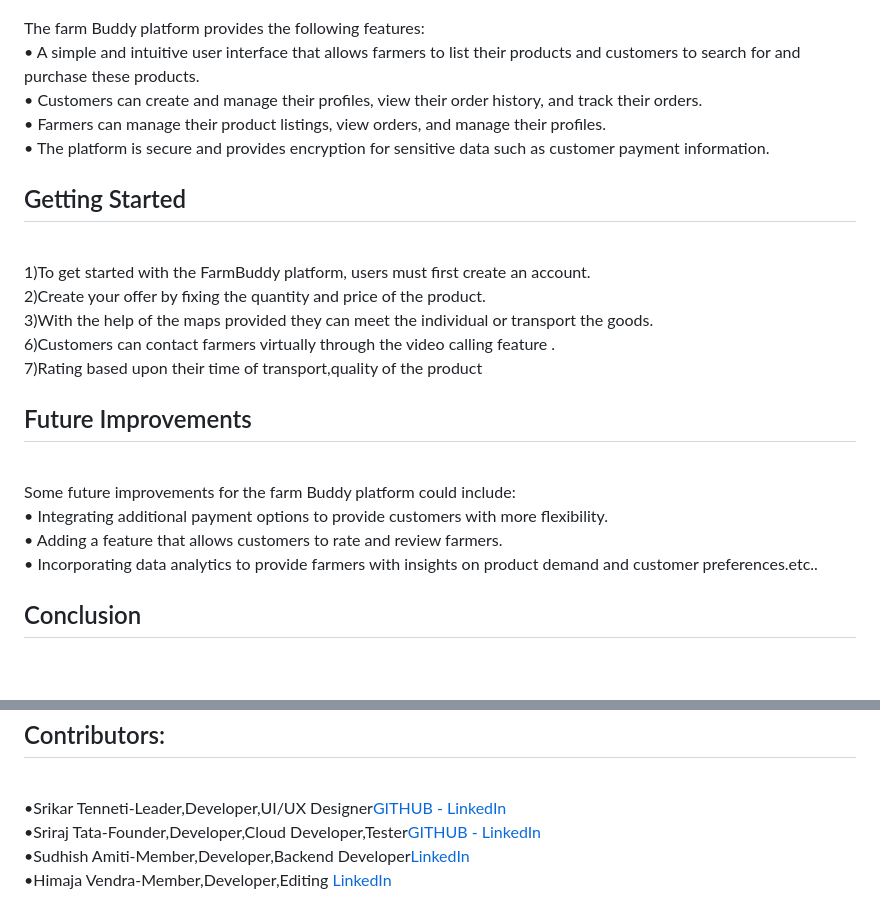
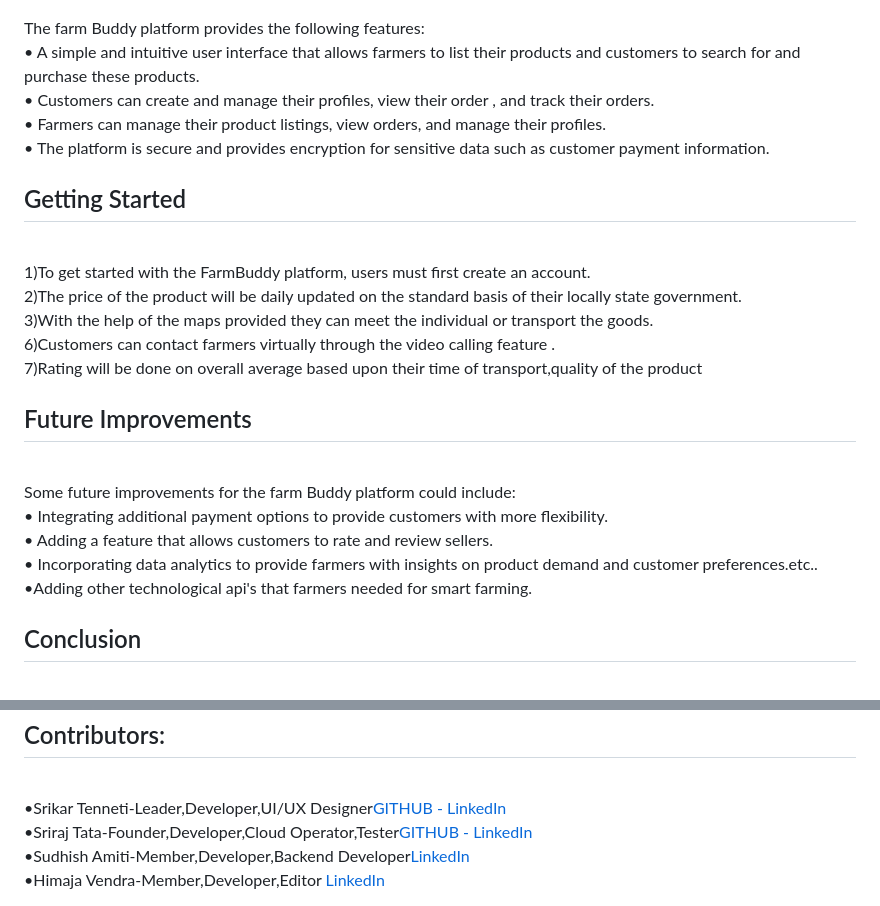
Before and after one commit to tinkten7/FarmBuddy, a Markdown page: README.md, 2 parts joined by grey strips. Rendered like a GitHub page.

```diff
--- a/README.md
+++ b/README.md
@@ -32,20 +32,21 @@ The chatbot is designed to assist customers in finding answers to Frequently Ask
 <h2>Features</h2><br>
 The farm Buddy platform provides the following features:<br>
 •	A simple and intuitive user interface that allows farmers to list their products and customers to search for and purchase these products.<br>
-•	Customers can create and manage their profiles, view their order history, and track their orders.<br>
+•	Customers can create and manage their profiles, view their order , and track their orders.<br>
 •	Farmers can manage their product listings, view orders, and manage their profiles.<br>
 •	The platform is secure and provides encryption for sensitive data such as customer payment information.<br>
 <h2>Getting Started</h2><br>
 1)To get started with the FarmBuddy platform, users must first create an account.<br>
-2)Create your offer by fixing the quantity and price of the product.<br>
+2)The price of the product will be daily updated on the standard basis of their locally state government.<br>
 3)With the help of the maps provided they can meet the individual or transport the goods.<br>
 6)Customers can contact farmers virtually through the video calling feature .<br>
-7)Rating based upon their time of transport,quality of the product<br>
+7)Rating will be done on overall average based upon their time of transport,quality of the product<br>
 <h2>Future Improvements</h2><br>
 Some future improvements for the farm Buddy platform could include:<br>
 •	Integrating additional payment options to provide customers with more flexibility.<br>
-•	Adding a feature that allows customers to rate and review farmers.<br>
+•	Adding a feature that allows customers to rate and review sellers.<br>
 •	Incorporating data analytics to provide farmers with insights on product demand and customer preferences.etc..<br>
+•Adding other technological api's that farmers needed for smart farming.<br>
 <h2>Conclusion</h2><br>
 In conclusion, farm Buddy is a farmer-to-customer online marketplace platform that provides a simple, secure, and cost-effective way for farmers to connect with customers directly. The platform leverages modern technologies such as HTML, CSS, Bootstrap, JavaScript,and AMD Instances to provide a seamless and efficient user experience. The inclusion of a chatbot further enhances the customer experience by providing quick and easy access to important information.<br>
 <h2>Instance Information</h2><br>
@@ -58,6 +59,6 @@ In conclusion, farm Buddy is a farmer-to-customer online marketplace platform th
 <img src="https://user-images.githubusercontent.com/95526528/232858102-55f2ddcd-b4d0-4ee8-8ff8-89170c718bd9.png"><br>
 <h2>Contributors:</h2><br>
 •Srikar Tenneti-Leader,Developer,UI/UX Designer<a href="https://github.com/tinkten7">GITHUB    -</a> <a href="https://www.linkedin.com/in/srikar-tenneti-849522235/">LinkedIn</a><br>
-•Sriraj Tata-Founder,Developer,Cloud Developer,Tester<a href="https://github.com/STRIDER1512">GITHUB    -</a> <a href="https://www.linkedin.com/in/sriraj-tata-0499b7228/">LinkedIn</a><br>
+•Sriraj Tata-Founder,Developer,Cloud Operator,Tester<a href="https://github.com/STRIDER1512">GITHUB    -</a> <a href="https://www.linkedin.com/in/sriraj-tata-0499b7228/">LinkedIn</a><br>
 •Sudhish Amiti-Member,Developer,Backend Developer<a href="https://www.linkedin.com/in/sudhish-amiti-491805224/">LinkedIn</a> <br>
-•Himaja Vendra-Member,Developer,Editing <a href="https://www.linkedin.com/in/himaja-vendra-48581324b/">LinkedIn</a> <br>
+•Himaja Vendra-Member,Developer,Editor <a href="https://www.linkedin.com/in/himaja-vendra-48581324b/">LinkedIn</a> <br>
```
